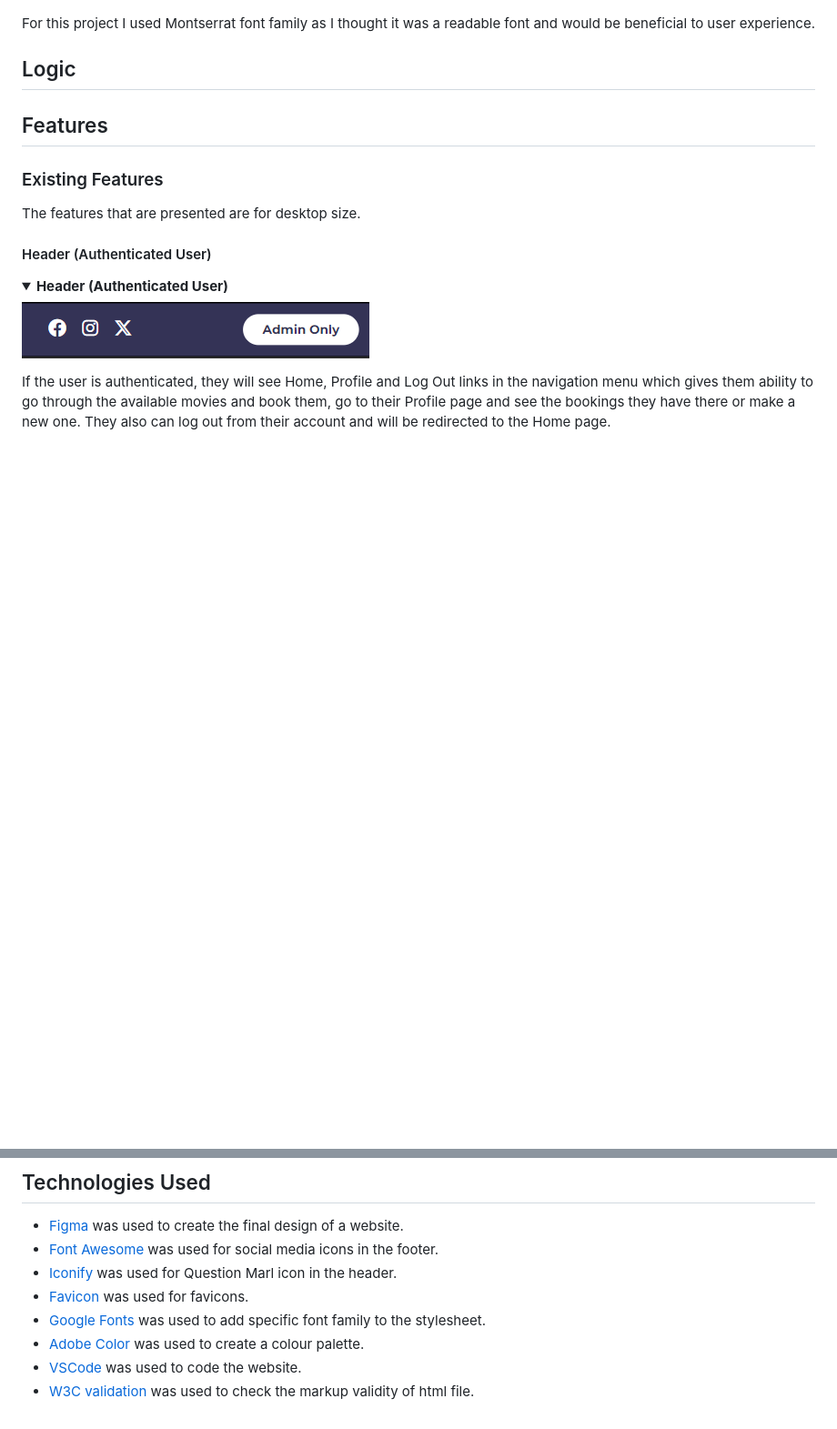
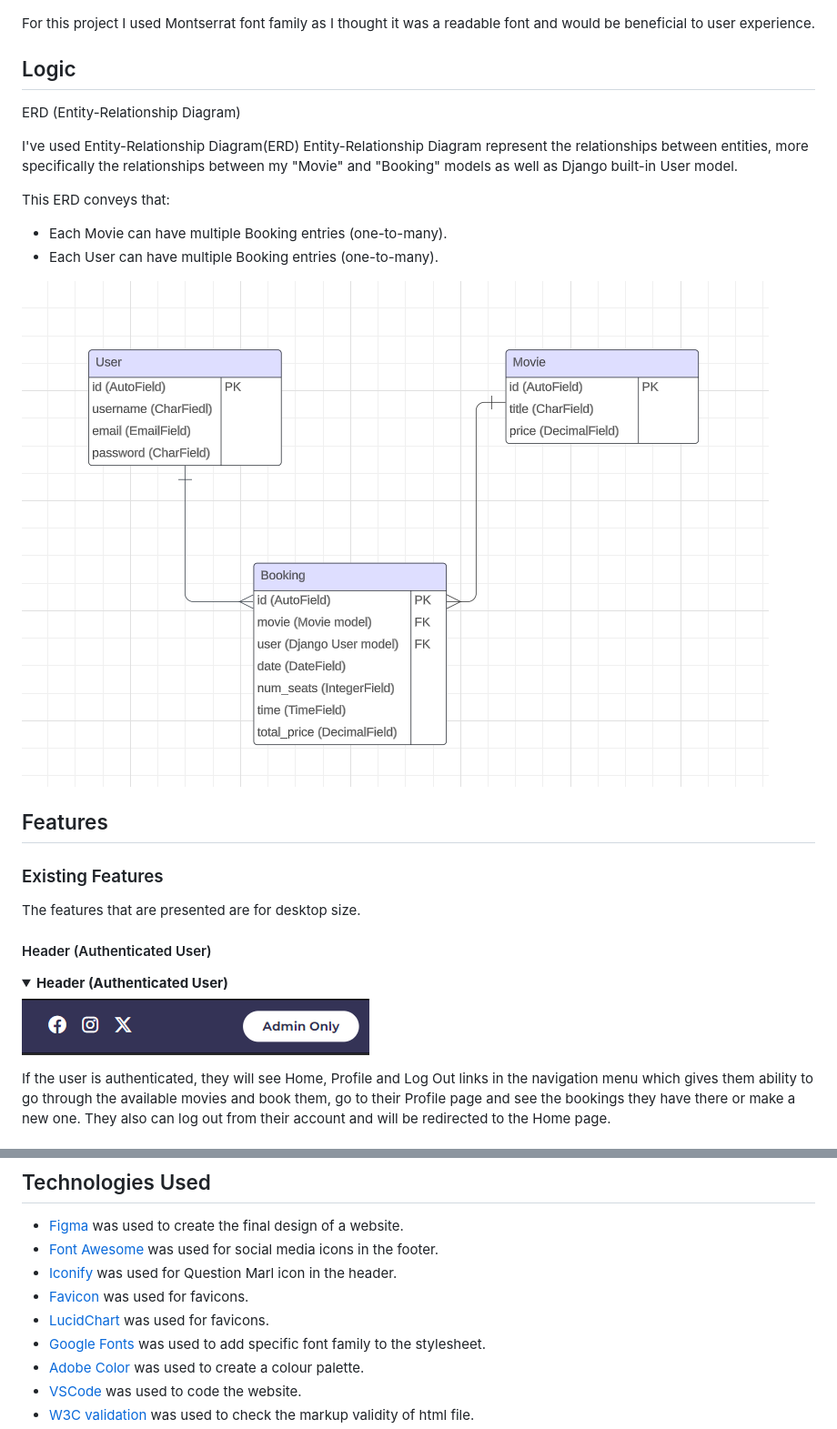
Before and after one commit to nataliiasolomchak21/moviegeek-booking, a Markdown page: README.md, 2 parts joined by grey strips. Shown: that part at 91% size. Rendered like a GitHub page; pictures changed too: documentation/readme_files/er-diagram.png (added); folded sections open; blank space fills up the shorter version.

Commit message:
Add ERD to README

```diff
--- a/README.md
+++ b/README.md
@@ -319,6 +319,17 @@ For this project I used Montserrat font family as I thought it was a readable fo
 
 ## Logic
 
+ERD (Entity-Relationship Diagram)
+
+I've used Entity-Relationship Diagram(ERD) Entity-Relationship Diagram represent the relationships between entities, more specifically the relationships between my "Movie" and "Booking" models as well as Django built-in User model.
+
+This ERD conveys that:
+
+- Each Movie can have multiple Booking entries (one-to-many).
+- Each User can have multiple Booking entries (one-to-many).
+
+![ERD](documentation/readme_files/er-diagram.png)
+
 ## Features
 
 ### Existing Features
@@ -484,6 +495,7 @@ Each of the alert messages being displayed when the various actions such as Sign
 * [Font Awesome](https://fontawesome.com/) was used for social media icons in the footer.
 * [Iconify](https://iconify.design/) was used for Question Marl icon in the header.
 * [Favicon](https://favicon.io/) was used for favicons.
+* [LucidChart](https://favicon.io/) was used for favicons.
 * [Google Fonts](https://fonts.google.com/) was used to add specific font family to the stylesheet.
 * [Adobe Color](https://color.adobe.com/create/color-wheel) was used to create a colour palette.
 * [VSCode](https://code.visualstudio.com/) was used to code the website.
```
